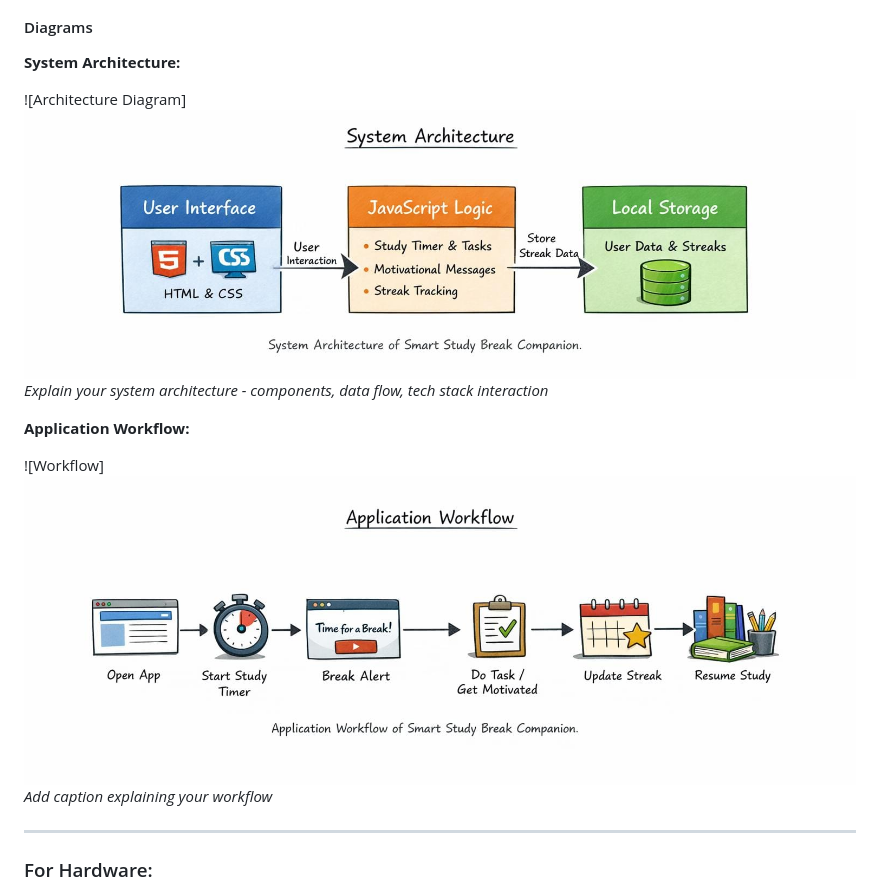
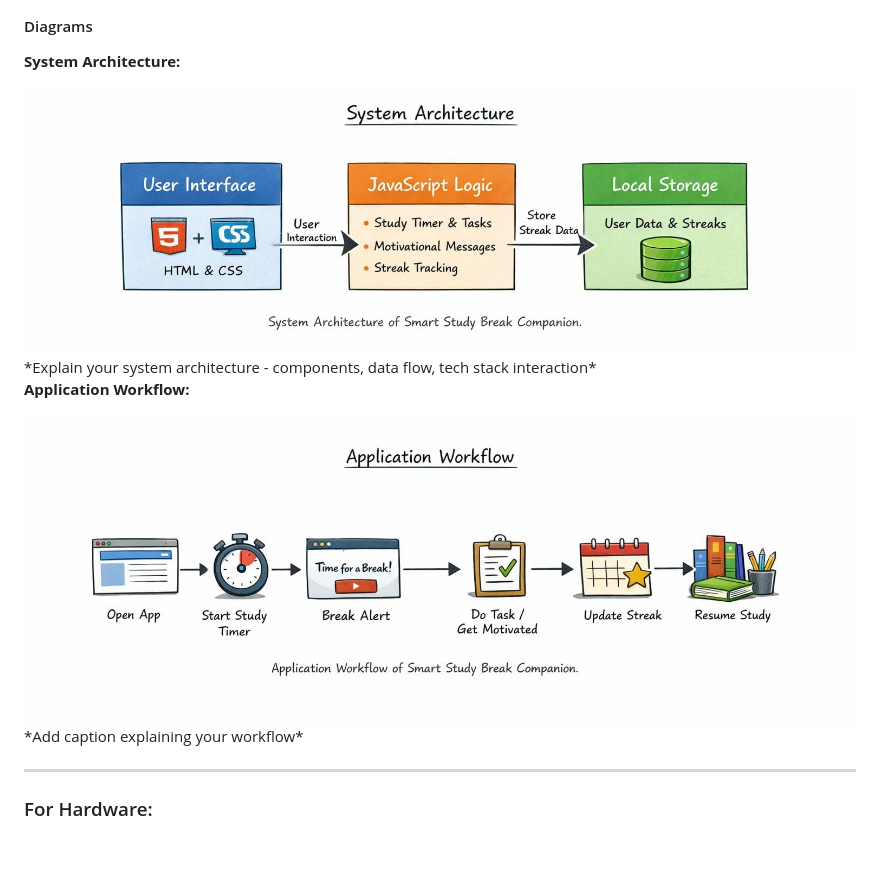
Before and after one commit to AmritaPrabhaR/STUDY-CARE---Smart-study-break-companion, a Markdown page: README.md, the part around the change. GitHub-like rendering; blank space fills up the shorter version.

Commit message:
Fix image syntax in README.md

```diff
--- a/README.md
+++ b/README.md
@@ -90,12 +90,12 @@ Not applicable, as this is a software-only project. Simply open the index.html f
 
 **System Architecture:**
 
-![Architecture Diagram]<img src="./studycare_4.jpeg" width="100%">
+<img src="./studycare_4.jpeg" width="100%">
 *Explain your system architecture - components, data flow, tech stack interaction*
 
 **Application Workflow:**
 
-![Workflow]<img src="./studycare_5.jpeg" width="100%">
+<img src="./studycare_5.jpeg" width="100%">
 *Add caption explaining your workflow*
 
 ---
```
